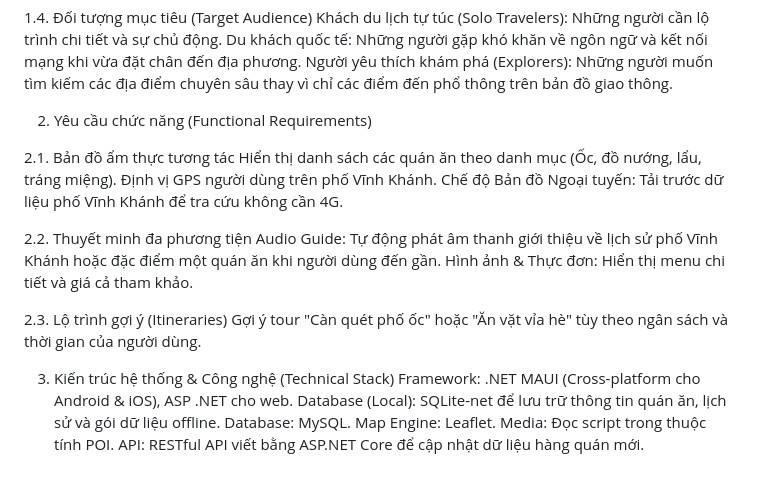
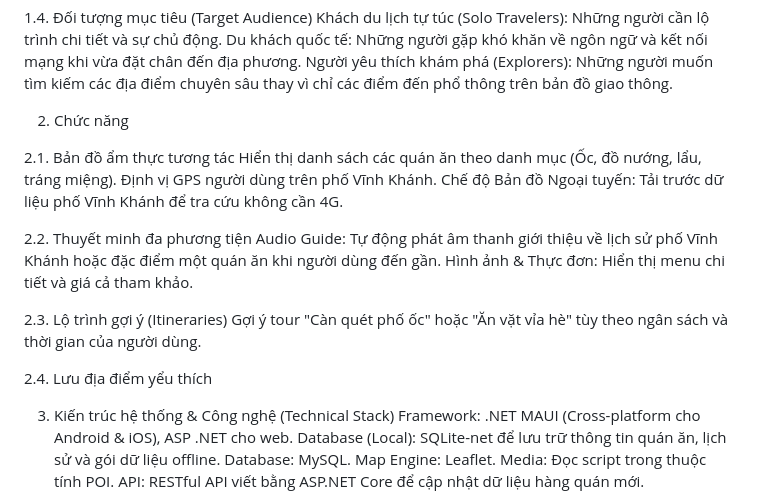
Before and after one commit to pnkiu/taste-tour-app, a Markdown page: README.md, the part around the change. Rendered like a GitHub page; blank space fills up the shorter version.

```diff
--- a/README.md
+++ b/README.md
@@ -28,7 +28,7 @@ Khách du lịch tự túc (Solo Travelers): Những người cần lộ trình
 Du khách quốc tế: Những người gặp khó khăn về ngôn ngữ và kết nối mạng khi vừa đặt chân đến địa phương.
 Người yêu thích khám phá (Explorers): Những người muốn tìm kiếm các địa điểm chuyên sâu thay vì chỉ các điểm đến phổ thông trên bản đồ giao thông.
 
-2. Yêu cầu chức năng (Functional Requirements)
+2. Chức năng
 
 2.1. Bản đồ ẩm thực tương tác
 Hiển thị danh sách các quán ăn theo danh mục (Ốc, đồ nướng, lẩu, tráng miệng).
@@ -42,6 +42,8 @@ Hình ảnh & Thực đơn: Hiển thị menu chi tiết và giá cả tham kh
 2.3. Lộ trình gợi ý (Itineraries)
 Gợi ý tour "Càn quét phố ốc" hoặc "Ăn vặt vỉa hè" tùy theo ngân sách và thời gian của người dùng.
 
+2.4. Lưu địa điểm yểu thích
+
 3. Kiến trúc hệ thống & Công nghệ (Technical Stack)
 Framework: .NET MAUI (Cross-platform cho Android & iOS), ASP .NET cho web.
 Database (Local): SQLite-net để lưu trữ thông tin quán ăn, lịch sử và gói dữ liệu offline.
```
